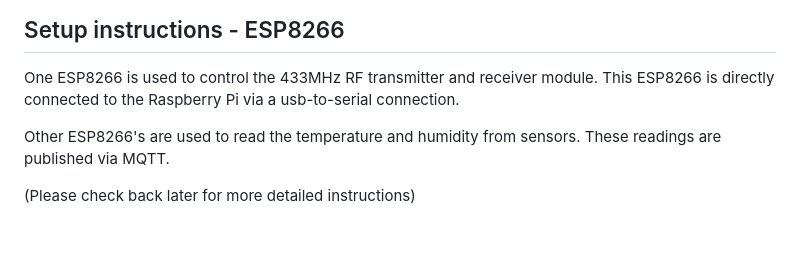
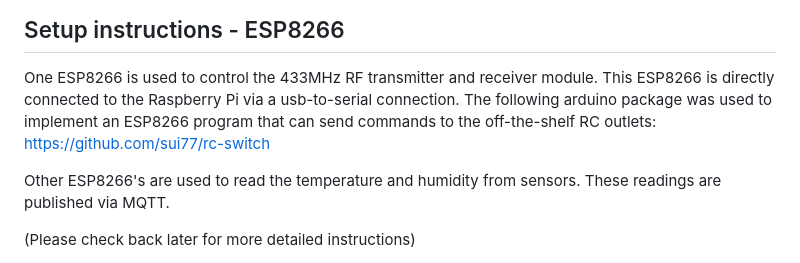
Before and after one commit to tantinlala/hale-hub, a Markdown page: README.md, the part around the change. Drawn GitHub-style; blank space fills up the shorter version.

Commit message:
Added link to rcswitch repo

```diff
--- a/README.md
+++ b/README.md
@@ -65,6 +65,7 @@ SUNSET_OFFSET_MINUTES = 50
 
 ## Setup instructions - ESP8266
 One ESP8266 is used to control the 433MHz RF transmitter and receiver module. This ESP8266 is directly connected to the Raspberry Pi via a usb-to-serial connection.
+The following arduino package was used to implement an ESP8266 program that can send commands to the off-the-shelf RC outlets: https://github.com/sui77/rc-switch
 
 Other ESP8266's are used to read the temperature and humidity from sensors. These readings are published via MQTT.
 
```
